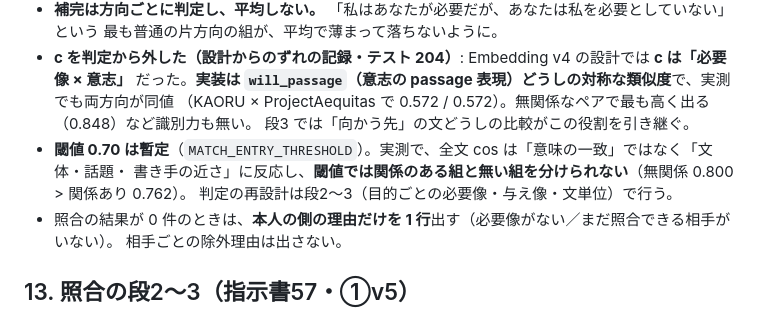
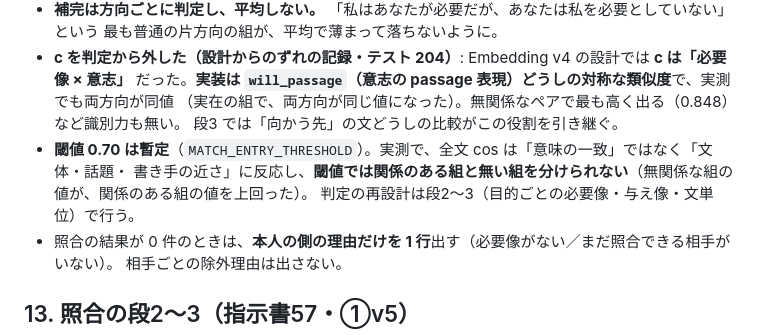
Before and after one commit to PoX-Praxis/matching-program, a Markdown page: docs/matching.md, the part around the change. GitHub-like rendering.

Commit message:
docs/matching.md: PA の固有名と照合の値を消す (#167)
Claude-Session: https://claude.ai/code/session_01NiS8n7oAx8DrDNBkoEvbA5

Co-authored-by: Claude <noreply@anthropic.com>

```diff
--- a/docs/matching.md
+++ b/docs/matching.md
@@ -120,10 +120,10 @@ CI（`test_t193_no_unexpected_unauthenticated_write_routes`）で固定してい
   最も普通の片方向の組が、平均で薄まって落ちないように。
 - **c を判定から外した（設計からのずれの記録・テスト 204）**: Embedding v4 の設計では **c は「必要像 × 意志」**
   だった。**実装は `will_passage`（意志の passage 表現）どうしの対称な類似度**で、実測でも両方向が同値
-  （KAORU × ProjectAequitas で 0.572 / 0.572）。無関係なペアで最も高く出る（0.848）など識別力も無い。
+  （実在の組で、両方向が同じ値になった）。無関係なペアで最も高く出る（0.848）など識別力も無い。
   段3 では「向かう先」の文どうしの比較がこの役割を引き継ぐ。
 - **閾値 0.70 は暫定**（`MATCH_ENTRY_THRESHOLD`）。実測で、全文 cos は「意味の一致」ではなく「文体・話題・
-  書き手の近さ」に反応し、**閾値では関係のある組と無い組を分けられない**（無関係 0.800 > 関係あり 0.762）。
+  書き手の近さ」に反応し、**閾値では関係のある組と無い組を分けられない**（無関係な組の値が、関係のある組の値を上回った）。
   判定の再設計は段2〜3（目的ごとの必要像・与え像・文単位）で行う。
 - 照合の結果が 0 件のときは、**本人の側の理由だけを 1 行**出す（必要像がない／まだ照合できる相手がいない）。
   相手ごとの除外理由は出さない。
```
